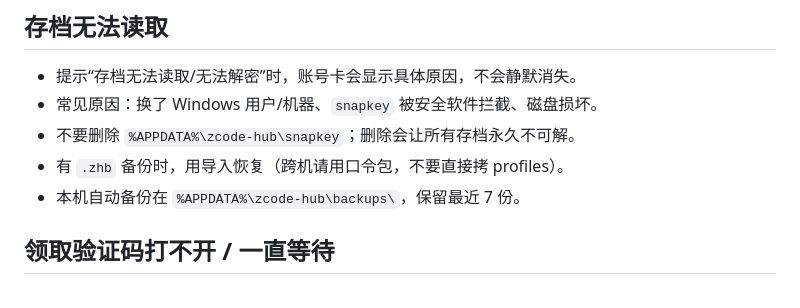
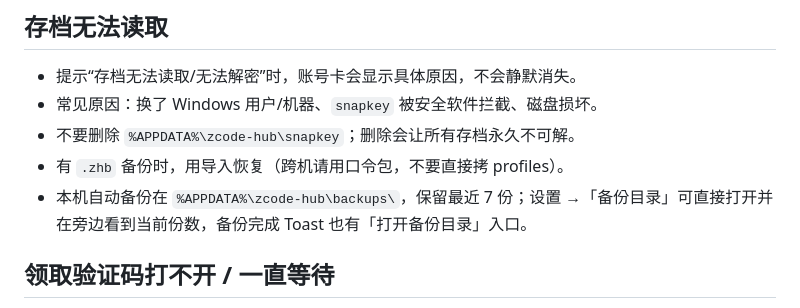
Before and after one commit to Ebonyhtx/zcode-hub, a Markdown page: docs/TROUBLESHOOTING.md, the part around the change. Drawn GitHub-style.

Commit message:
docs: mention the backup folder shortcut
Point users to Settings -> backup folder and the post-backup toast
action when they need to inspect local automatic backups.

```diff
--- a/docs/TROUBLESHOOTING.md
+++ b/docs/TROUBLESHOOTING.md
@@ -33,7 +33,7 @@
 - 常见原因：换了 Windows 用户/机器、`snapkey` 被安全软件拦截、磁盘损坏。
 - 不要删除 `%APPDATA%\zcode-hub\snapkey`；删除会让所有存档永久不可解。
 - 有 `.zhb` 备份时，用导入恢复（跨机请用口令包，不要直接拷 profiles）。
-- 本机自动备份在 `%APPDATA%\zcode-hub\backups\`，保留最近 7 份。
+- 本机自动备份在 `%APPDATA%\zcode-hub\backups\`，保留最近 7 份；设置 →「备份目录」可直接打开并在旁边看到当前份数，备份完成 Toast 也有「打开备份目录」入口。
 
 ## 领取验证码打不开 / 一直等待
 
```
